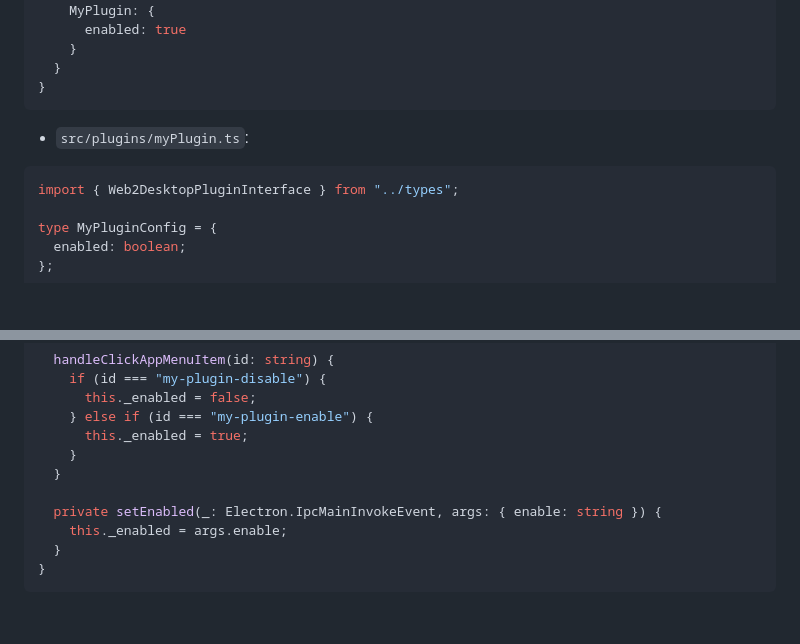
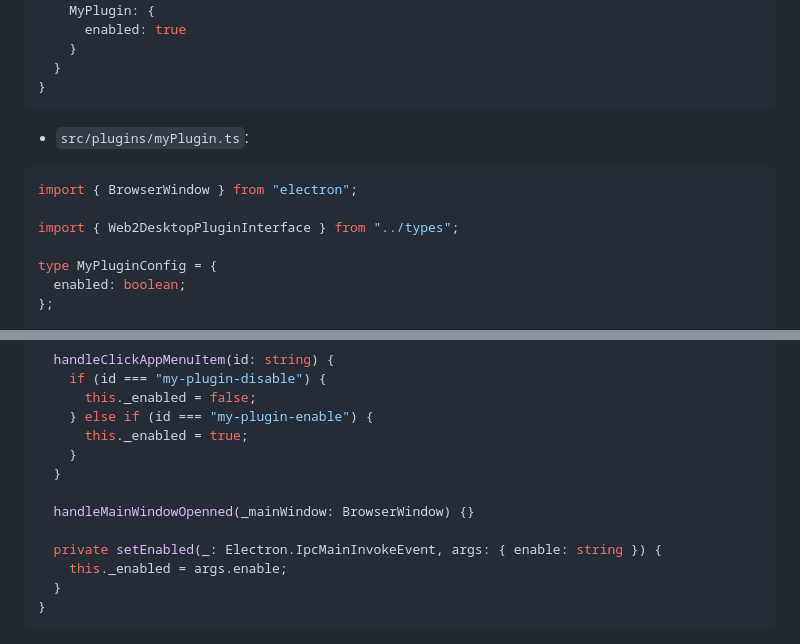
Before and after one commit to joazco/web2desktop, a Markdown page: docs/YOUR_CUSTOM_PLUGIN.md, 2 parts joined by grey strips. GitHub-like rendering; blank space fills up the shorter version.

````diff
--- a/docs/YOUR_CUSTOM_PLUGIN.md
+++ b/docs/YOUR_CUSTOM_PLUGIN.md
@@ -92,6 +92,8 @@ const config: Omit<AppConfigInterface, "size"> = {
 - `src/plugins/myPlugin.ts`:
 
 ```ts
+import { BrowserWindow } from "electron";
+
 import { Web2DesktopPluginInterface } from "../types";
 
 type MyPluginConfig = {
@@ -124,6 +126,8 @@ export class MyPlugin implements Web2DesktopPluginInterface<MyPluginConfig> {
     }
   }
 
+  handleMainWindowOpenned(_mainWindow: BrowserWindow) {}
+
   private setEnabled(_: Electron.IpcMainInvokeEvent, args: { enable: string }) {
     this._enabled = args.enable;
   }
````
Also changed, not shown: docs/CONFIGURATION.md (+1 -1 lines).
